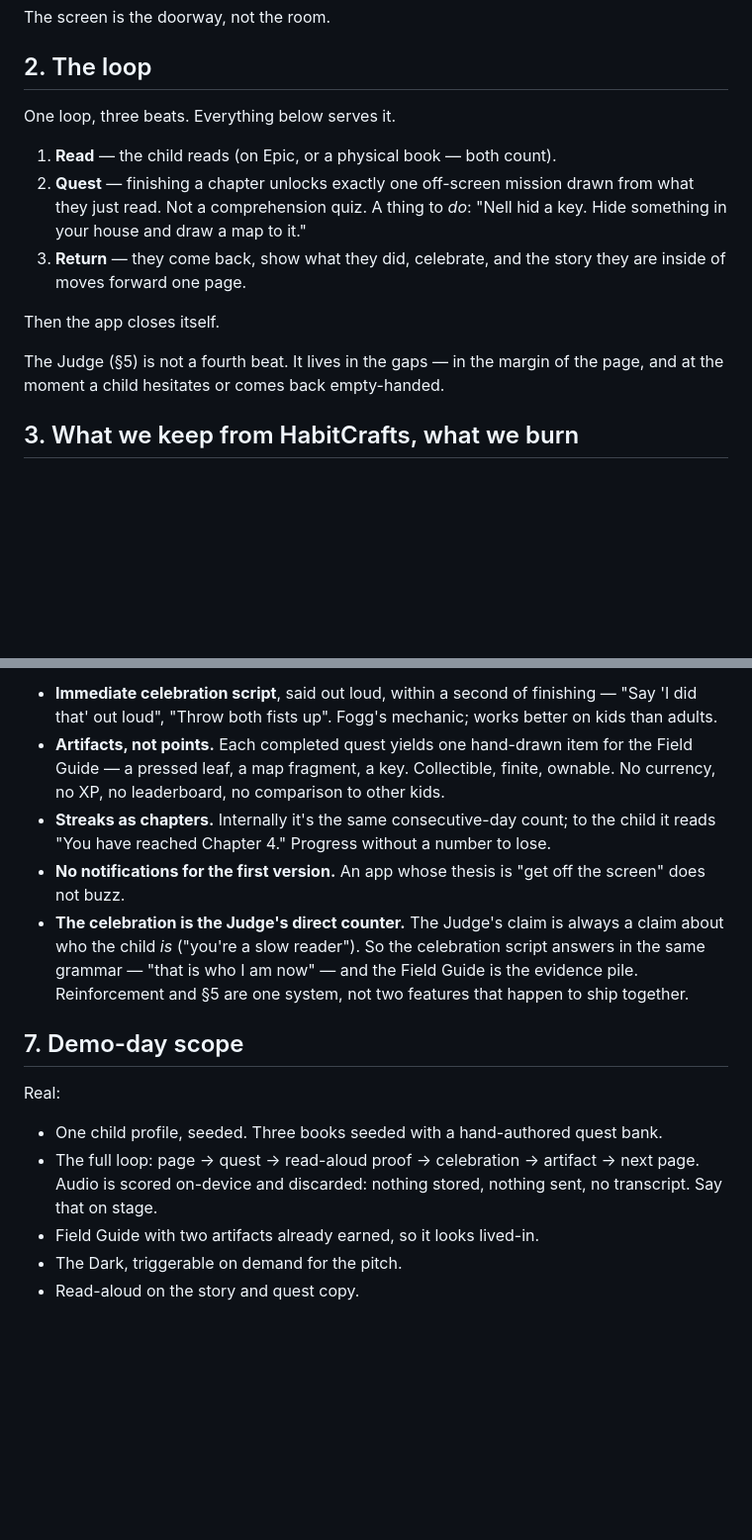
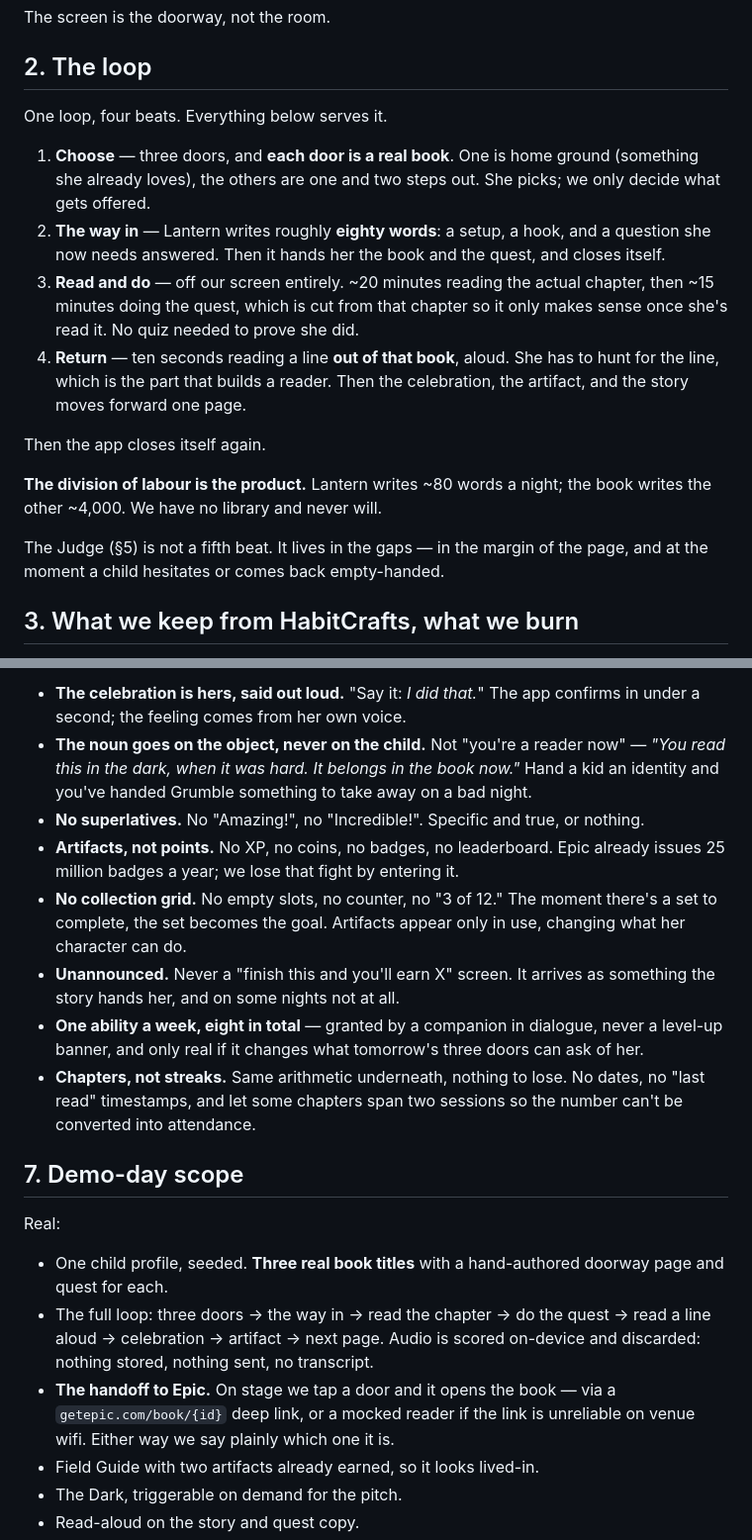
Before and after one commit to Mark-lichman/stanford-edtech-hackathon, a Markdown page: PLAN.md, 2 parts joined by grey strips. Shown at 99% size. Rendered like a GitHub page; blank space fills up the shorter version.

```diff
--- a/PLAN.md
+++ b/PLAN.md
@@ -72,18 +45,27 @@ The screen is the doorway, not the room.
 
 ## 2. The loop
 
-One loop, three beats. Everything below serves it.
+One loop, four beats. Everything below serves it.
 
-1. **Read** — the child reads (on Epic, or a physical book — both count).
-2. **Quest** — finishing a chapter unlocks exactly one off-screen mission drawn
-   from what they just read. Not a comprehension quiz. A thing to *do*:
-   "Nell hid a key. Hide something in your house and draw a map to it."
-3. **Return** — they come back, show what they did, celebrate, and the story
-   they are inside of moves forward one page.
+1. **Choose** — three doors, and **each door is a real book**. One is home
+   ground (something she already loves), the others are one and two steps out.
+   She picks; we only decide what gets offered.
+2. **The way in** — Lantern writes roughly **eighty words**: a setup, a hook,
+   and a question she now needs answered. Then it hands her the book and the
+   quest, and closes itself.
+3. **Read and do** — off our screen entirely. ~20 minutes reading the actual
+   chapter, then ~15 minutes doing the quest, which is cut from that chapter so
+   it only makes sense once she's read it. No quiz needed to prove she did.
+4. **Return** — ten seconds reading a line **out of that book**, aloud. She has
+   to hunt for the line, which is the part that builds a reader. Then the
+   celebration, the artifact, and the story moves forward one page.
 
-Then the app closes itself.
+Then the app closes itself again.
 
-The Judge (§5) is not a fourth beat. It lives in the gaps — in the margin of the
+**The division of labour is the product.** Lantern writes ~80 words a night;
+the book writes the other ~4,000. We have no library and never will.
+
+The Judge (§5) is not a fifth beat. It lives in the gaps — in the margin of the
 page, and at the moment a child hesitates or comes back empty-handed.
 
 ## 3. What we keep from HabitCrafts, what we burn
@@ -197,27 +156,36 @@ changes is the design around it:
-- **Immediate celebration script**, said out loud, within a second of finishing
-  — "Say 'I did that' out loud", "Throw both fists up". Fogg's mechanic; works
-  better on kids than adults.
-- **Artifacts, not points.** Each completed quest yields one hand-drawn item for
-  the Field Guide — a pressed leaf, a map fragment, a key. Collectible, finite,
-  ownable. No currency, no XP, no leaderboard, no comparison to other kids.
-- **Streaks as chapters.** Internally it's the same consecutive-day count; to
-  the child it reads "You have reached Chapter 4." Progress without a number to
-  lose.
-- **No notifications for the first version.** An app whose thesis is "get off
-  the screen" does not buzz.
-- **The celebration is the Judge's direct counter.** The Judge's claim is always
-  a claim about who the child *is* ("you're a slow reader"). So the celebration
-  script answers in the same grammar — "that is who I am now" — and the Field
-  Guide is the evidence pile. Reinforcement and §5 are one system, not two
-  features that happen to ship together.
+- **The celebration is hers, said out loud.** "Say it: *I did that.*" The app
+  confirms in under a second; the feeling comes from her own voice.
+- **The noun goes on the object, never on the child.** Not "you're a reader now"
+  — *"You read this in the dark, when it was hard. It belongs in the book now."*
+  Hand a kid an identity and you've handed Grumble something to take away on a
+  bad night.
+- **No superlatives.** No "Amazing!", no "Incredible!". Specific and true, or
+  nothing.
+- **Artifacts, not points.** No XP, no coins, no badges, no leaderboard. Epic
+  already issues 25 million badges a year; we lose that fight by entering it.
+- **No collection grid.** No empty slots, no counter, no "3 of 12." The moment
+  there's a set to complete, the set becomes the goal. Artifacts appear only in
+  use, changing what her character can do.
+- **Unannounced.** Never a "finish this and you'll earn X" screen. It arrives as
+  something the story hands her, and on some nights not at all.
+- **One ability a week, eight in total** — granted by a companion in dialogue,
+  never a level-up banner, and only real if it changes what tomorrow's three
+  doors can ask of her.
+- **Chapters, not streaks.** Same arithmetic underneath, nothing to lose. No
+  dates, no "last read" timestamps, and let some chapters span two sessions so
+  the number can't be converted into attendance.
 
 ## 7. Demo-day scope
 
 Real:
-- One child profile, seeded. Three books seeded with a hand-authored quest bank.
-- The full loop: page → quest → read-aloud proof → celebration → artifact →
-  next page. Audio is scored on-device and discarded: nothing stored, nothing
-  sent, no transcript. Say that on stage.
+- One child profile, seeded. **Three real book titles** with a hand-authored
+  doorway page and quest for each.
+- The full loop: three doors → the way in → read the chapter → do the quest →
+  read a line aloud → celebration → artifact → next page. Audio is scored
+  on-device and discarded: nothing stored, nothing sent, no transcript.
+- **The handoff to Epic.** On stage we tap a door and it opens the book — via a
+  `getepic.com/book/{id}` deep link, or a mocked reader if the link is
+  unreliable on venue wifi. Either way we say plainly which one it is.
 - Field Guide with two artifacts already earned, so it looks lived-in.
 - The Dark, triggerable on demand for the pitch.
 - Read-aloud on the story and quest copy.
```
Also changed, not shown: other parts of PLAN.md (+41 -91 lines).
